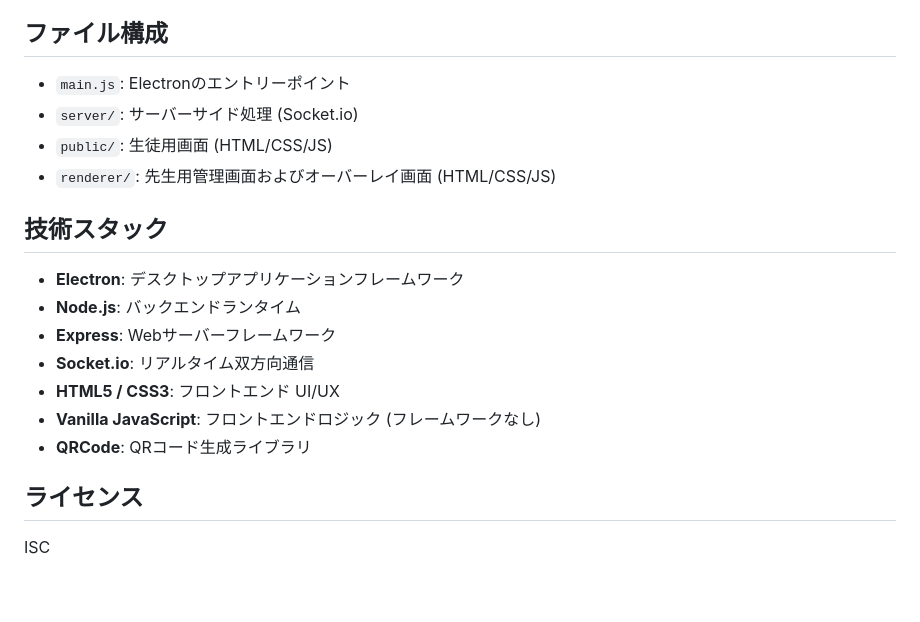
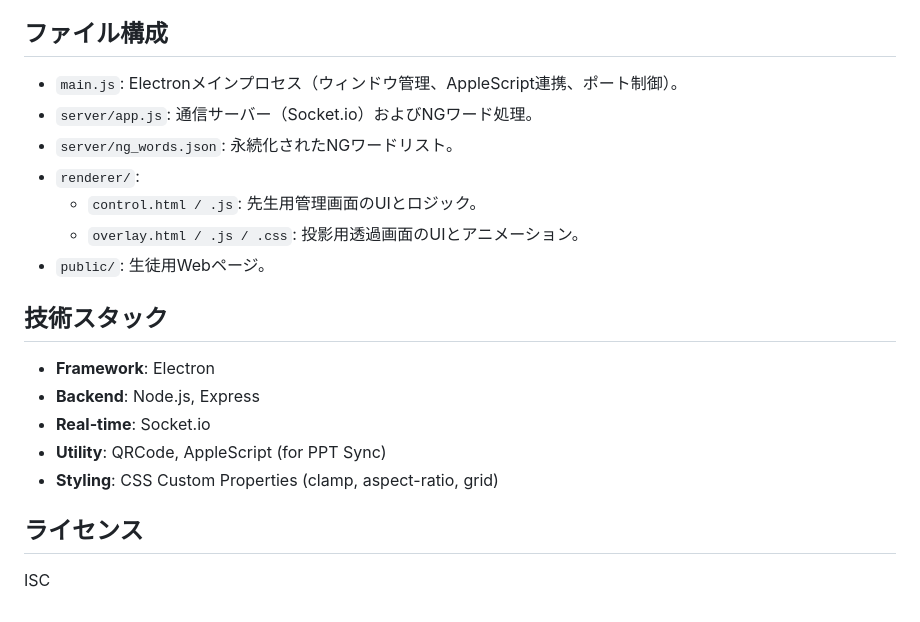
Before and after one commit to 736048/ClassroomCommentSystem, a Markdown page: README.md, the part around one of its changes. GitHub-like rendering.

```diff
--- a/README.md
+++ b/README.md
@@ -55,21 +62,19 @@ npm start
 
 ## ファイル構成
-
-*   `main.js`: Electronのエントリーポイント
-*   `server/`: サーバーサイド処理 (Socket.io)
-*   `public/`: 生徒用画面 (HTML/CSS/JS)
-*   `renderer/`: 先生用管理画面およびオーバーレイ画面 (HTML/CSS/JS)
+*   `main.js`: Electronメインプロセス（ウィンドウ管理、AppleScript連携、ポート制御）。
+*   `server/app.js`: 通信サーバー（Socket.io）およびNGワード処理。
+*   `server/ng_words.json`: 永続化されたNGワードリスト。
+*   `renderer/`:
+    *   `control.html / .js`: 先生用管理画面のUIとロジック。
+    *   `overlay.html / .js / .css`: 投影用透過画面のUIとアニメーション。
+*   `public/`: 生徒用Webページ。
 
 ## 技術スタック
-
-*   **Electron**: デスクトップアプリケーションフレームワーク
-*   **Node.js**: バックエンドランタイム
-*   **Express**: Webサーバーフレームワーク
-*   **Socket.io**: リアルタイム双方向通信
-*   **HTML5 / CSS3**: フロントエンド UI/UX
-*   **Vanilla JavaScript**: フロントエンドロジック (フレームワークなし)
-*   **QRCode**: QRコード生成ライブラリ
+*   **Framework**: Electron
+*   **Backend**: Node.js, Express
+*   **Real-time**: Socket.io
+*   **Utility**: QRCode, AppleScript (for PPT Sync)
+*   **Styling**: CSS Custom Properties (clamp, aspect-ratio, grid)
 
 ## ライセンス
-
 ISC
```
Also changed, not shown: other parts of README.md (+42 -35 lines).
